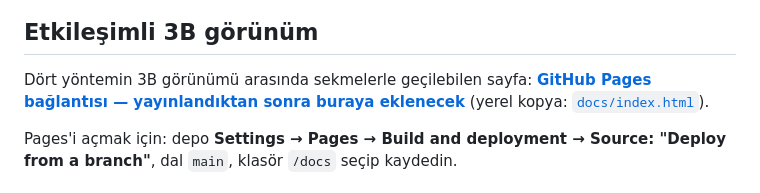
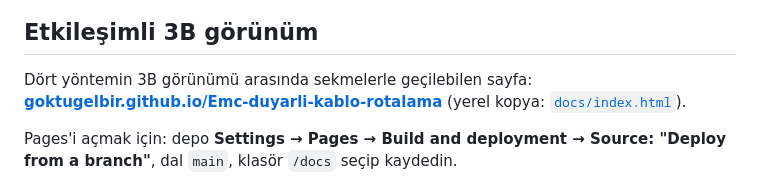
Before and after one commit to Goktugelbir/Emc-duyarli-kablo-rotalama, a Markdown page: README.md, the part around the change. GitHub-like rendering.

Commit message:
README düzenleme: GitHub Pages bağlantısı eklendi

```diff
--- a/README.md
+++ b/README.md
@@ -9,7 +9,7 @@ demetlemenin yarattığı 5572 EMC ihlal noktasını sıfıra indirirken demetle
 
 ## Etkileşimli 3B görünüm
 
-Dört yöntemin 3B görünümü arasında sekmelerle geçilebilen sayfa: **[GitHub Pages bağlantısı — yayınlandıktan sonra buraya eklenecek](https://KULLANICI-ADI.github.io/DEPO-ADI/)**
+Dört yöntemin 3B görünümü arasında sekmelerle geçilebilen sayfa: **[goktugelbir.github.io/Emc-duyarli-kablo-rotalama](https://goktugelbir.github.io/Emc-duyarli-kablo-rotalama/)**
 (yerel kopya: [`docs/index.html`](docs/index.html)).
 
 Pages'i açmak için: depo **Settings → Pages → Build and deployment → Source: "Deploy from a branch"**,
```
